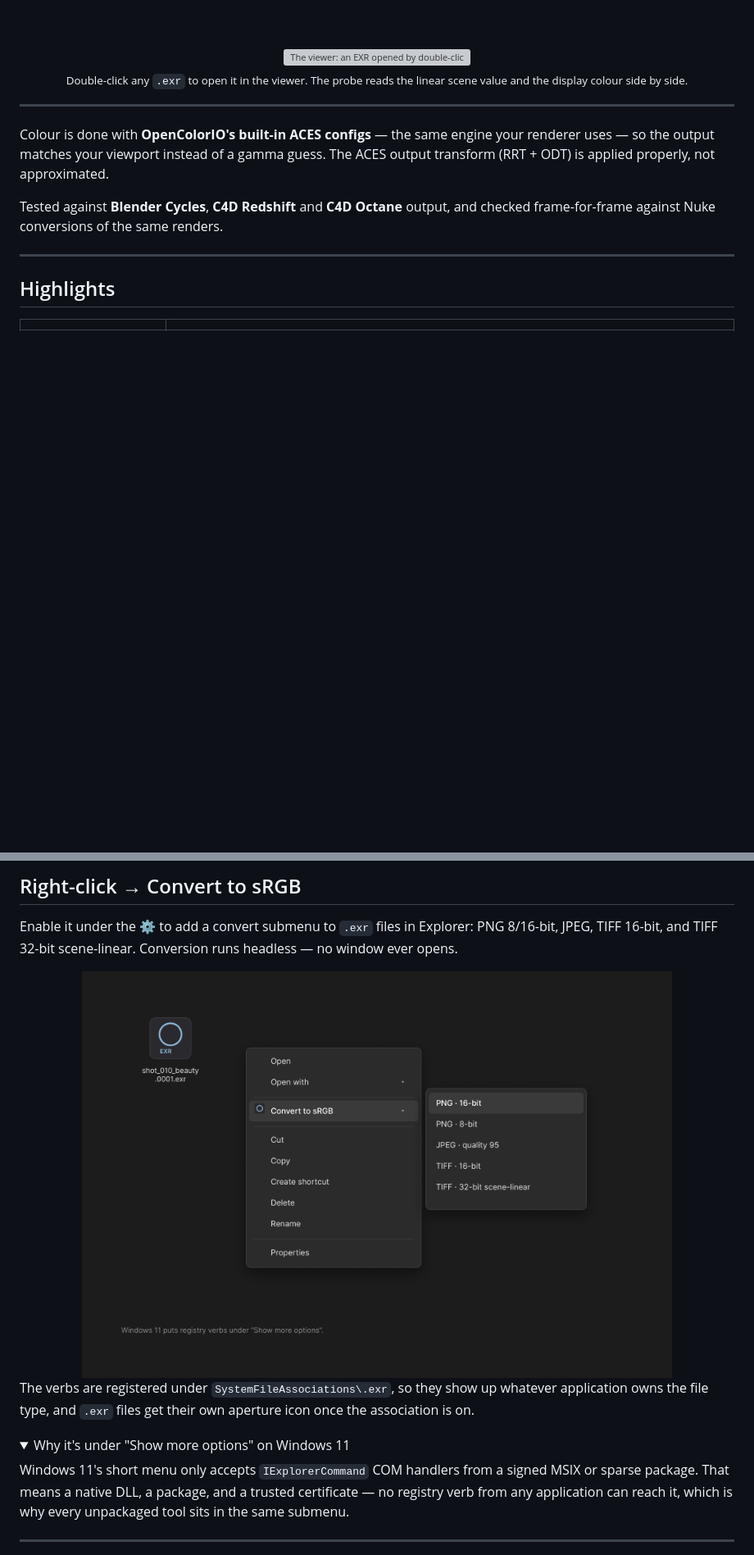
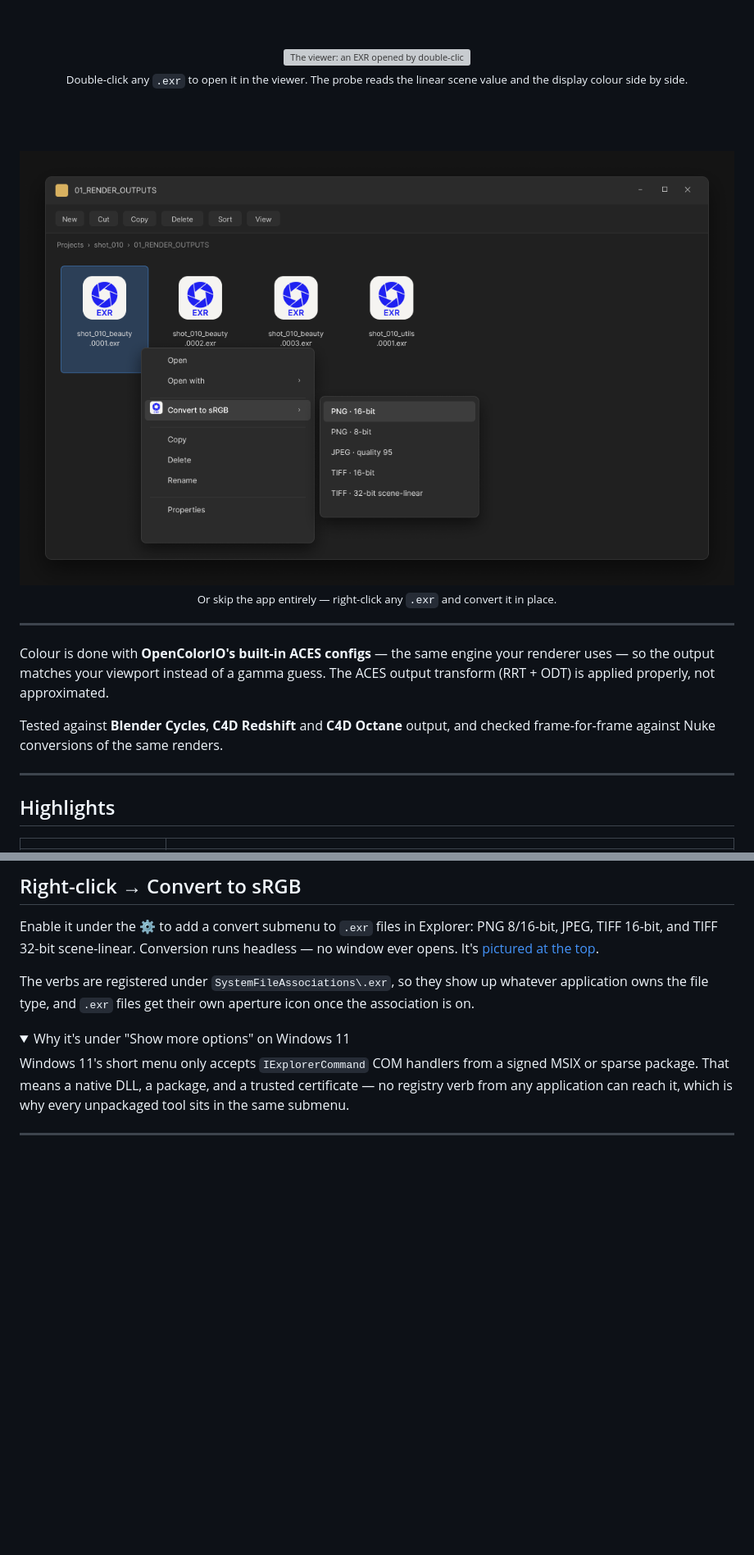
Before and after one commit to visorooo/EXRtoSRGB, a Markdown page: README.md, 2 parts joined by grey strips. Shown at 82% size. GitHub-like rendering; pictures changed too: docs/context_menu.png; folded sections open; blank space fills up the shorter version; grey boxes are pictures that could not be loaded.

Commit message:
Rebuild the Explorer mockup around a real window, and hoist it above the fold
The first version was a menu floating on a flat background, which showed
the submenu but not where it comes from. It is now an Explorer window
with a toolbar, a breadcrumb and a grid of .exr files, with the menu
anchored to the one that is selected - so the picture explains the
gesture rather than just the result.

The file icons are the aperture from exr.ico rather than a placeholder
ring. It is rebuilt as vectors instead of pasting the .ico in: the blades
are generated so the sweep is even, it stays crisp at any size, and it
remains editable in a file whose whole purpose is being edited. First
attempt had the blades too thin and the gaps too wide, which read as a
star rather than an iris - widened to match the artwork.

Moved up beside the converter and viewer shots. Right-click convert is
the feature most likely to be missed entirely, since it is behind a
toggle and sits under "Show more options" on Windows 11, so it earns a
place in the first screen rather than a paragraph two thirds down.

Co-Authored-By: Claude Opus 5 <noreply@anthropic.com>

```diff
--- a/README.md
+++ b/README.md
@@ -31,6 +31,12 @@ destination is a comp rather than a screen.
 
 <sub>Double-click any `.exr` to open it in the viewer. The probe reads the linear
 scene value and the display colour side by side.</sub>
+
+<br><br>
+
+<img src="docs/context_menu.png" alt="The Explorer right-click menu with a Convert to sRGB submenu listing the five presets" width="880">
+
+<sub>Or skip the app entirely — right-click any `.exr` and convert it in place.</sub>
 
 </div>
 
@@ -278,11 +284,7 @@ instead of being hunted through a list.
 
 Enable it under the **⚙** to add a convert submenu to `.exr` files in Explorer:
 PNG 8/16-bit, JPEG, TIFF 16-bit, and TIFF 32-bit scene-linear. Conversion runs
-headless — no window ever opens.
-
-<div align="center">
-  <img src="docs/context_menu.png" alt="The Explorer right-click menu with a Convert to sRGB submenu listing the five presets" width="720">
-</div>
+headless — no window ever opens. It's [pictured at the top](#exr--srgb).
 
 The verbs are registered under `SystemFileAssociations\.exr`, so they show up
 whatever application owns the file type, and `.exr` files get their own aperture
```
